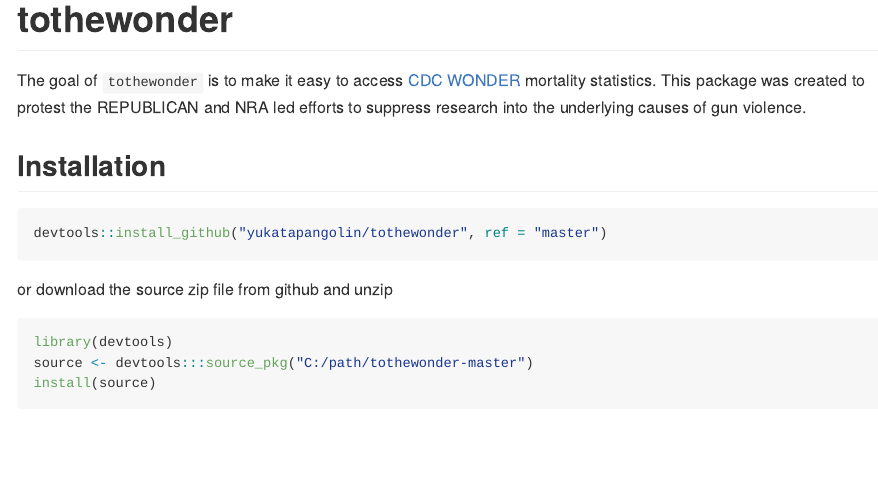
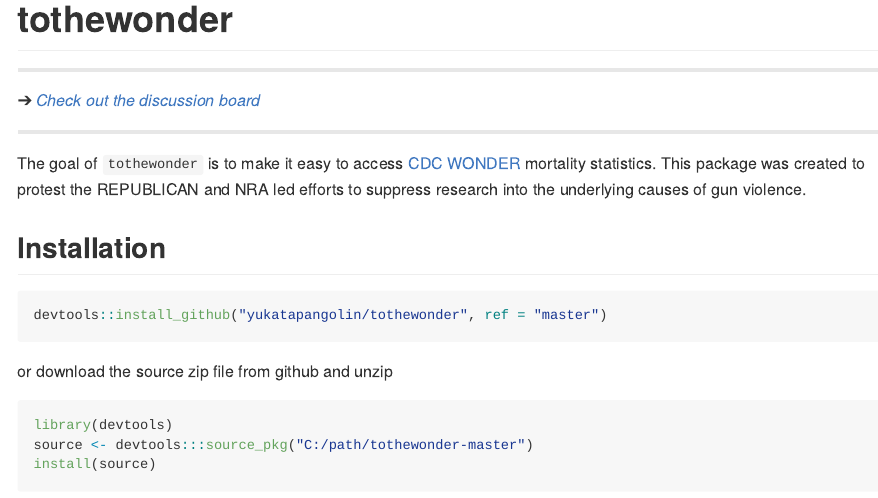
Before and after one commit to yukatapangolin/tothewonder, an R Markdown document (README.Rmd): the page in a window 1100 px wide, from its top. The pictures show the output file README.md that the author committed with the source, drawn offline in the style of GitHub; badge pictures from the web are left out.

Commit message:
Add link to discussion forum

```diff
--- a/README.Rmd
+++ b/README.Rmd
@@ -21,6 +21,13 @@
 [![Lifecycle: experimental](https://img.shields.io/badge/lifecycle-experimental-orange.svg)](https://lifecycle.r-lib.org/articles/stages.html#experimental)
 [![R-CMD-check](https://github.com/yukatapangolin/tothewonder/workflows/R-CMD-check/badge.svg)](https://github.com/yukatapangolin/tothewonder/actions)
 <!-- badges: end -->
+
+---
+
+_➔ [Check out the discussion board](https://github.com/yukatapangolin/tothewonder/discussions)_
+
+
+---
 
 The goal of `tothewonder` is to make it easy to access [CDC
 WONDER](https://wonder.cdc.gov) mortality statistics. This package
```
Also changed, not shown: README.md.
